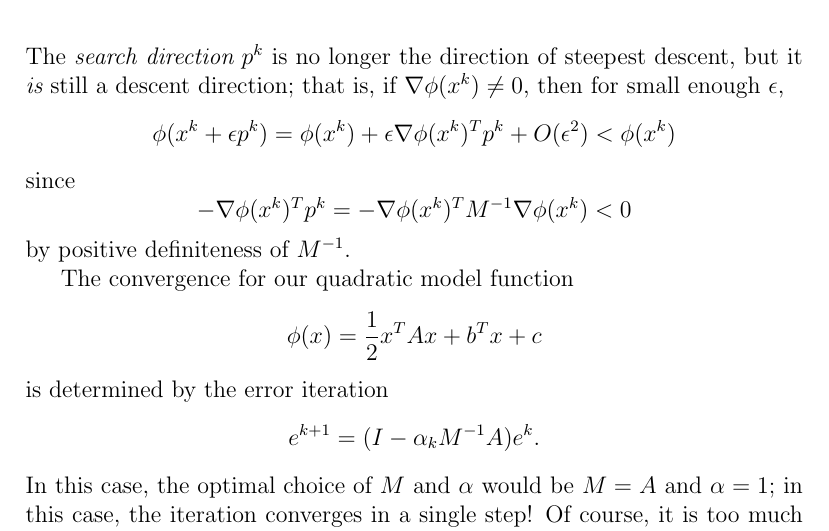
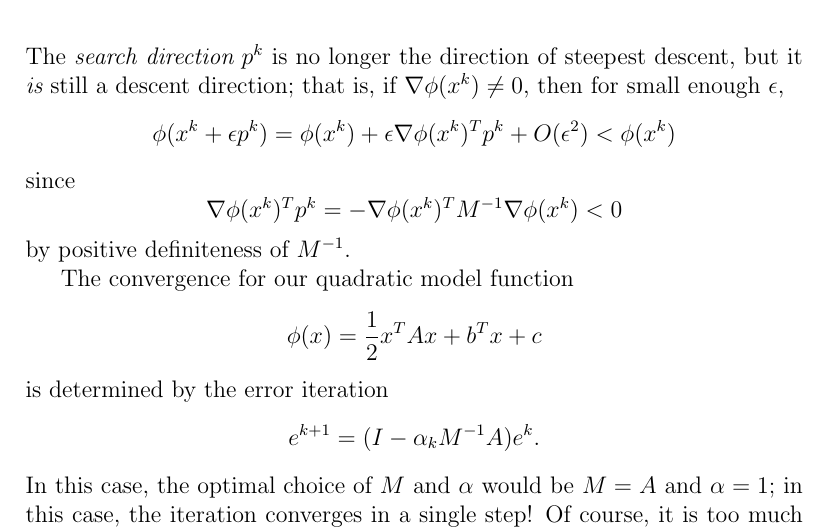
Before and after one commit to dbindel/sjtu-summer2018, a LaTeX document (lec/notes/2018-06-15.tex): part of page 3 of 6, cut so that both start at the same text. Compiled offline with pdfLaTeX.

Commit message:
Fixed two typos in notes.

```diff
--- a/lec/notes/2018-06-15.tex
+++ b/lec/notes/2018-06-15.tex
@@ -113,7 +113,7 @@ $\nabla \phi(x^k) \neq 0$, then for small enough $\epsilon$,
 \]
 since
 \[
-  -\nabla \phi(x^k)^T p^k = -\nabla \phi(x^k)^T M^{-1} \nabla
+  \nabla \phi(x^k)^T p^k = -\nabla \phi(x^k)^T M^{-1} \nabla
   \phi(x^k) < 0
 \]
 by positive definiteness of $M^{-1}$.
```
Also changed, not shown: lec/notes/2018-06-13.tex (+1 -1 lines), lec/Makefile.
